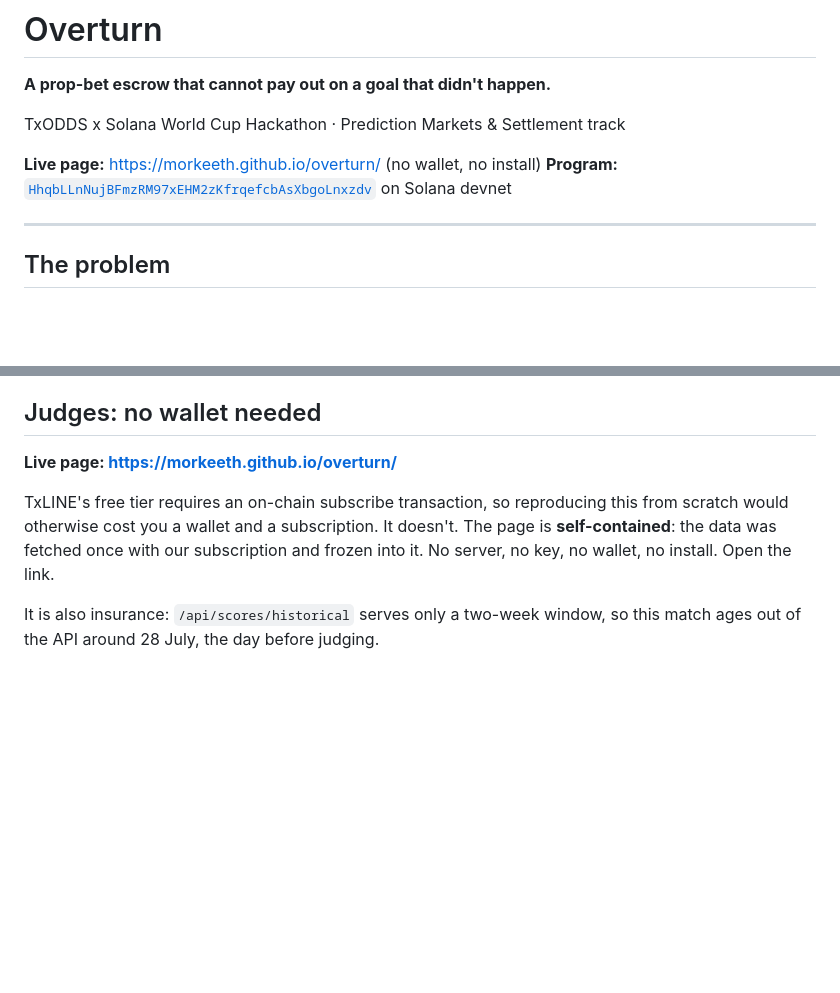
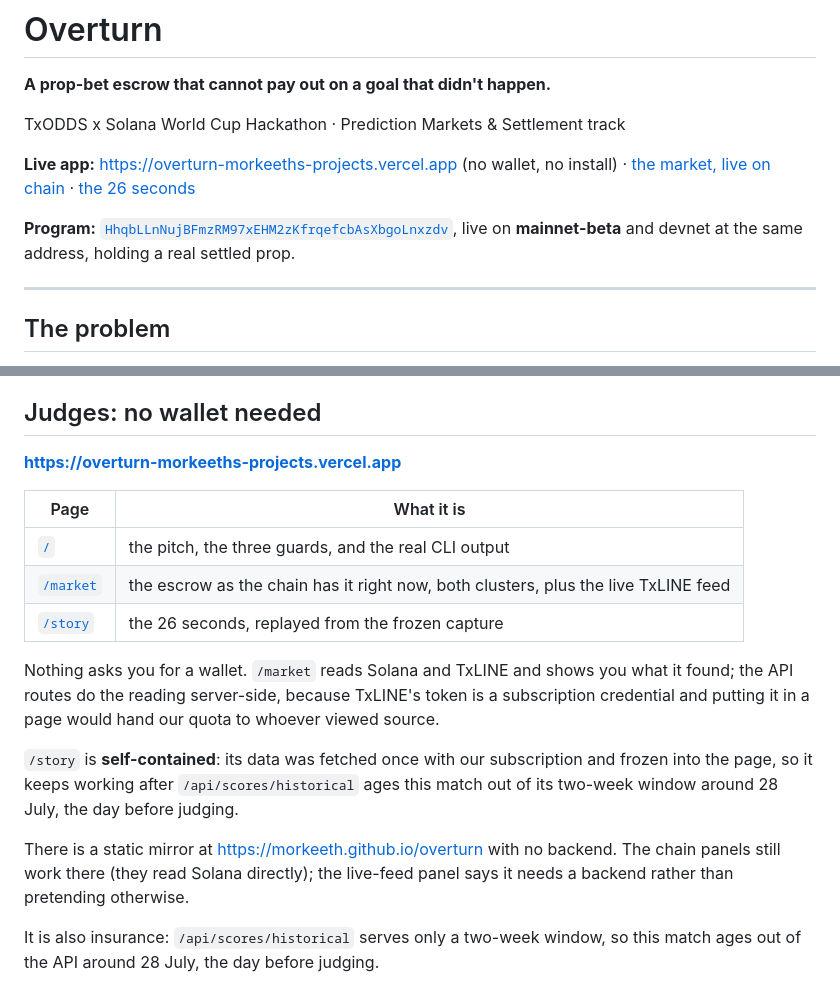
Before and after one commit to Morkeeth/overturn, a Markdown page: README.md, 2 parts joined by grey strips. GitHub-like rendering; blank space fills up the shorter version.

Commit message:
README: point at the live app
Leads with the Vercel deployment (landing, live market, story) and keeps the GitHub Pages
static mirror documented as a mirror, including what does not work there and why.

Co-Authored-By: Claude Opus 4.8 (1M context) <noreply@anthropic.com>

```diff
--- a/README.md
+++ b/README.md
@@ -4,8 +4,11 @@
 
 TxODDS x Solana World Cup Hackathon · Prediction Markets & Settlement track
 
-**Live page:** https://morkeeth.github.io/overturn/ (no wallet, no install)
-**Program:** [`HhqbLLnNujBFmzRM97xEHM2zKfrqefcbAsXbgoLnxzdv`](https://explorer.solana.com/address/HhqbLLnNujBFmzRM97xEHM2zKfrqefcbAsXbgoLnxzdv?cluster=devnet) on Solana devnet
+**Live app:** https://overturn-morkeeths-projects.vercel.app (no wallet, no install)
+· [the market, live on chain](https://overturn-morkeeths-projects.vercel.app/market)
+· [the 26 seconds](https://overturn-morkeeths-projects.vercel.app/story)
+
+**Program:** [`HhqbLLnNujBFmzRM97xEHM2zKfrqefcbAsXbgoLnxzdv`](https://explorer.solana.com/address/HhqbLLnNujBFmzRM97xEHM2zKfrqefcbAsXbgoLnxzdv), live on **mainnet-beta** and devnet at the same address, holding a real settled prop.
 
 ---
 
@@ -129,12 +132,25 @@ to verify a proof it has no business verifying. Only the settlement asks TxLINE
 
 ## Judges: no wallet needed
 
-**Live page: https://morkeeth.github.io/overturn/**
+**https://overturn-morkeeths-projects.vercel.app**
 
-TxLINE's free tier requires an on-chain subscribe transaction, so reproducing this from scratch would
-otherwise cost you a wallet and a subscription. It doesn't. The page is **self-contained**: the data
-was fetched once with our subscription and frozen into it. No server, no key, no wallet, no install.
-Open the link.
+| Page | What it is |
+|---|---|
+| [`/`](https://overturn-morkeeths-projects.vercel.app) | the pitch, the three guards, and the real CLI output |
+| [`/market`](https://overturn-morkeeths-projects.vercel.app/market) | the escrow as the chain has it right now, both clusters, plus the live TxLINE feed |
+| [`/story`](https://overturn-morkeeths-projects.vercel.app/story) | the 26 seconds, replayed from the frozen capture |
+
+Nothing asks you for a wallet. `/market` reads Solana and TxLINE and shows you what it found; the
+API routes do the reading server-side, because TxLINE's token is a subscription credential and
+putting it in a page would hand our quota to whoever viewed source.
+
+`/story` is **self-contained**: its data was fetched once with our subscription and frozen into the
+page, so it keeps working after `/api/scores/historical` ages this match out of its two-week window
+around 28 July, the day before judging.
+
+There is a static mirror at https://morkeeth.github.io/overturn with no backend. The chain panels
+still work there (they read Solana directly); the live-feed panel says it needs a backend rather
+than pretending otherwise.
 
 It is also insurance: `/api/scores/historical` serves only a two-week window, so this match ages out
 of the API around 28 July, the day before judging.
```
